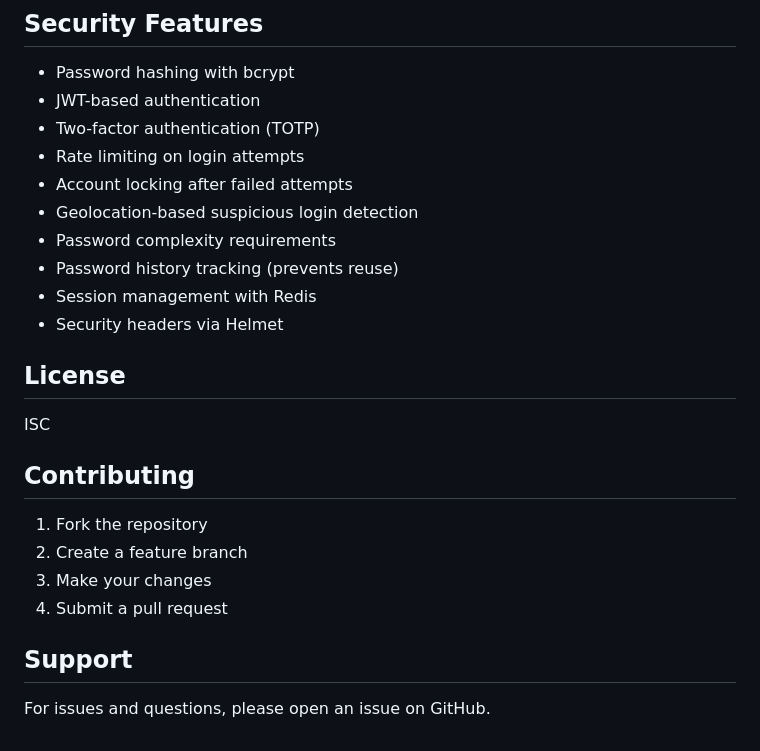
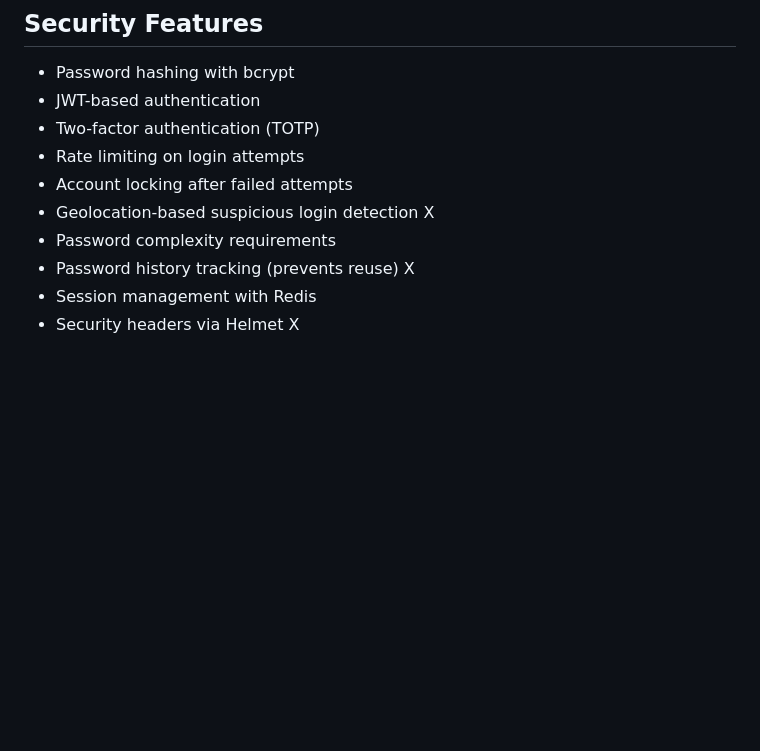
Before and after one commit to JrKoolen/SecureApplication, a Markdown page: README.md, the part around the change. GitHub-like rendering; blank space fills up the shorter version.

```diff
--- a/README.md
+++ b/README.md
@@ -154,23 +154,8 @@ docker-compose exec redis redis-cli
 - Two-factor authentication (TOTP)
 - Rate limiting on login attempts
 - Account locking after failed attempts
-- Geolocation-based suspicious login detection
+- Geolocation-based suspicious login detection X
 - Password complexity requirements
-- Password history tracking (prevents reuse)
+- Password history tracking (prevents reuse) X
 - Session management with Redis
-- Security headers via Helmet
-
-## License
-
-ISC
-
-## Contributing
-
-1. Fork the repository
-2. Create a feature branch
-3. Make your changes
-4. Submit a pull request
-
-## Support
-
-For issues and questions, please open an issue on GitHub.
+- Security headers via Helmet X
```
